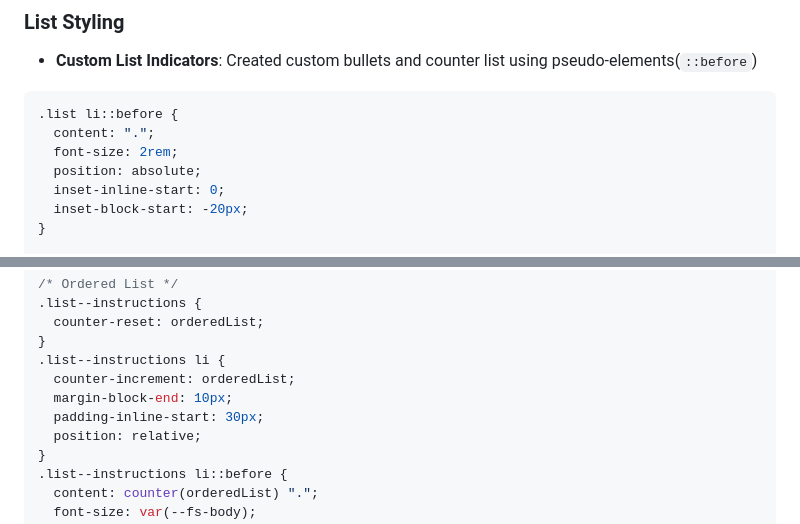
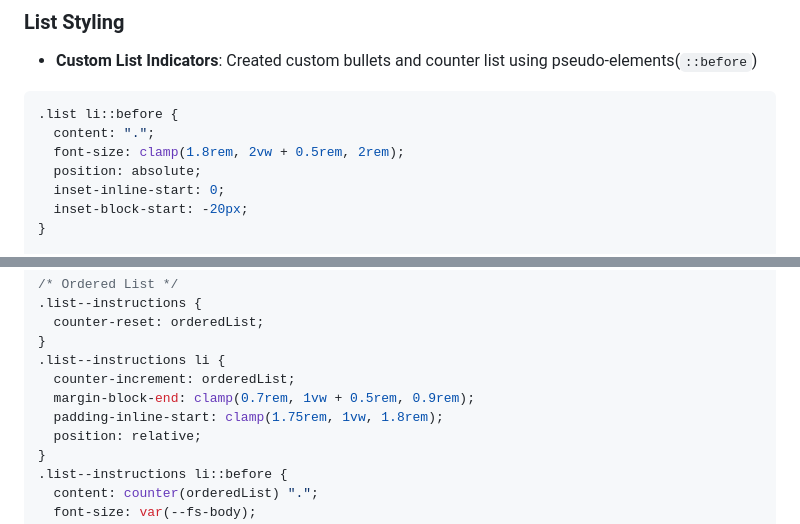
Before and after one commit to amansgz/recipe-page, a Markdown page: README.md, 2 parts joined by grey strips. GitHub-like rendering.

````diff
--- a/README.md
+++ b/README.md
@@ -95,7 +95,7 @@ Part of the [Learning Path](https://www.frontendmentor.io/learning-paths) on Fro
 ```css
 .list li::before {
   content: ".";
-  font-size: 2rem;
+  font-size: clamp(1.8rem, 2vw + 0.5rem, 2rem);
   position: absolute;
   inset-inline-start: 0;
   inset-block-start: -20px;
@@ -119,8 +119,8 @@ Part of the [Learning Path](https://www.frontendmentor.io/learning-paths) on Fro
 }
 .list--instructions li {
   counter-increment: orderedList;
-  margin-block-end: 10px;
-  padding-inline-start: 30px;
+  margin-block-end: clamp(0.7rem, 1vw + 0.5rem, 0.9rem);
+  padding-inline-start: clamp(1.75rem, 1vw, 1.8rem);
   position: relative;
 }
 .list--instructions li::before {
````
